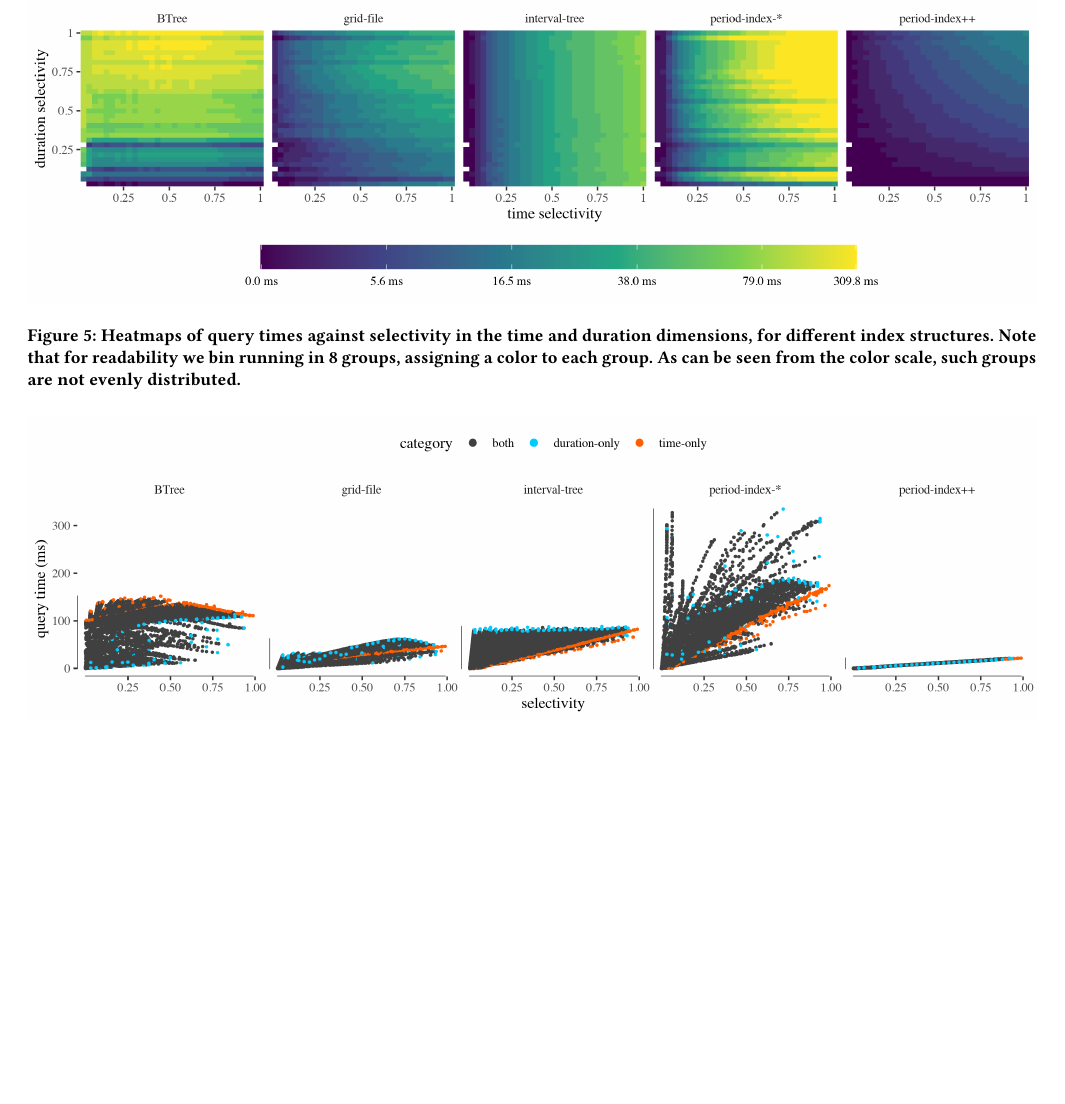
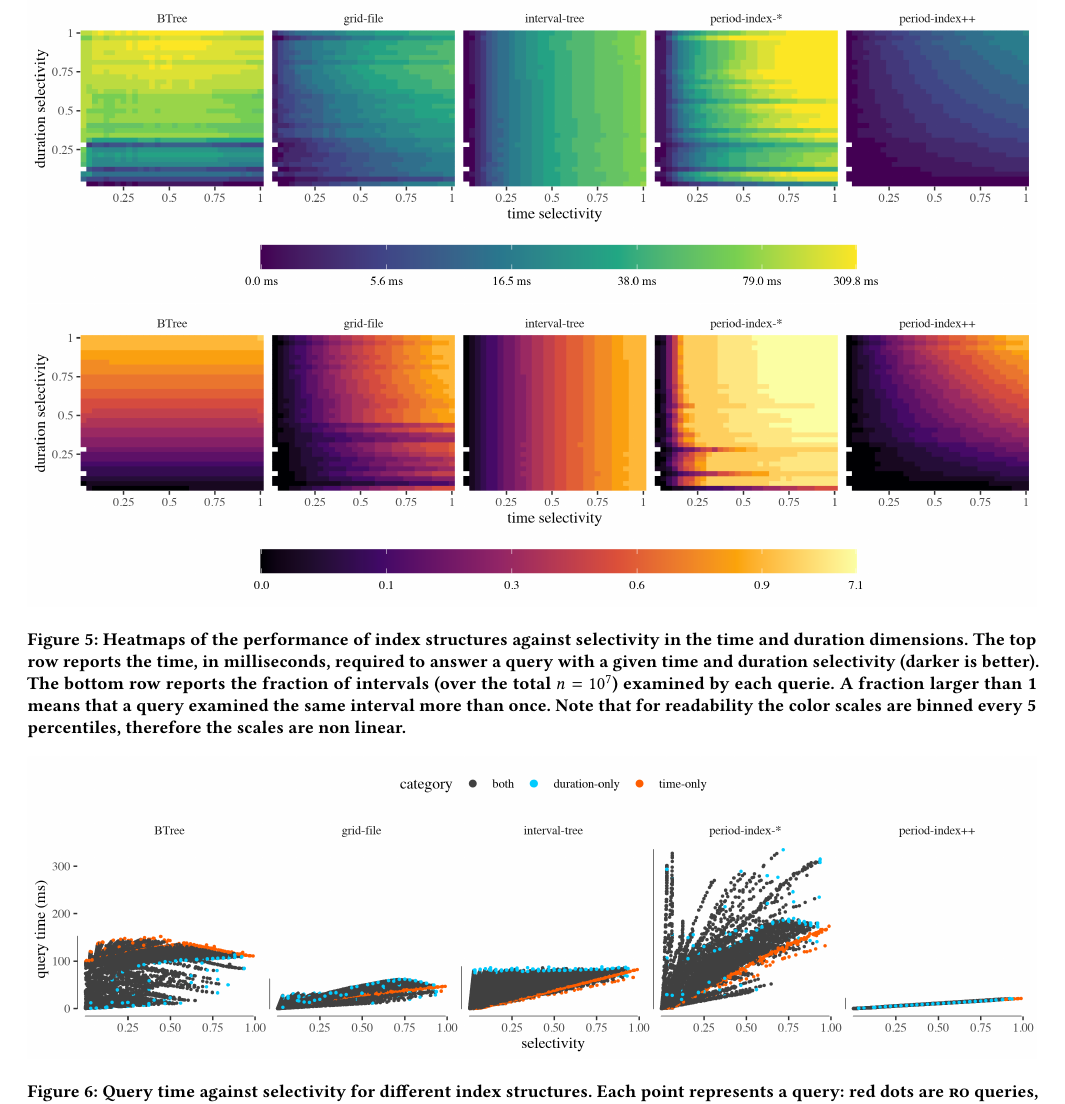
Before and after one commit to Cecca/temporal-index, a LaTeX paper (paper/temporal-index.tex): part of page 9 of 11 before the commit and part of page 9 of 12 after it, cut so that both start at the same text, the shorter picture padded with empty space. Compiled offline with pdfLaTeX.

Commit message:
Add image to the paper

```diff
--- a/paper/temporal-index.tex
+++ b/paper/temporal-index.tex
@@ -887,11 +887,15 @@ their start time distribution show similar performance.
 
 \begin{figure*}
 	\includegraphics[width=\textwidth]{images/query-focus.png}
+	\includegraphics[width=\textwidth]{images/query-focus-precision.png}
 	\caption{
-		Heatmaps of query times against selectivity in the time and duration dimensions,
-		for different index structures.
-		Note that for readability we bin running in 8 groups, assigning a color to each group.
-		As can be seen from the color scale, such groups are not evenly distributed.
+		Heatmaps of the performance of index structures against selectivity
+		in the time and duration dimensions.
+		The top row reports the time, in milliseconds, required to answer a query with a given time and duration selectivity (darker is better).
+		The bottom row reports the fraction of intervals (over the total $n=10^7$) examined by each querie. A fraction larger than 1 means that
+		a query examined the same interval more than once.
+		Note that for readability the color scales are binned every
+		5 percentiles, therefore the scales are non linear.
 		\label{fig:selectivity-grid}}
 	\Description{Time versus selectivity in two dimensions}
 \end{figure*}
```
Also changed, not shown: paper/images/query-focus-precision.png (added), 1 other file.
